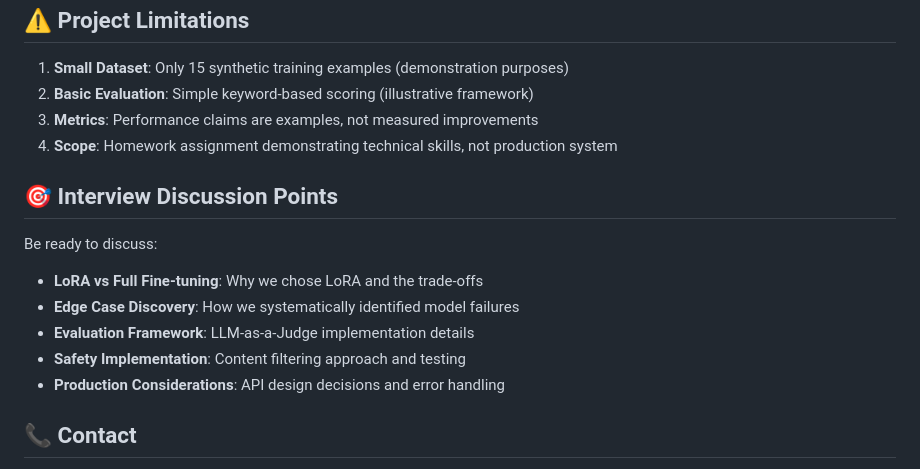
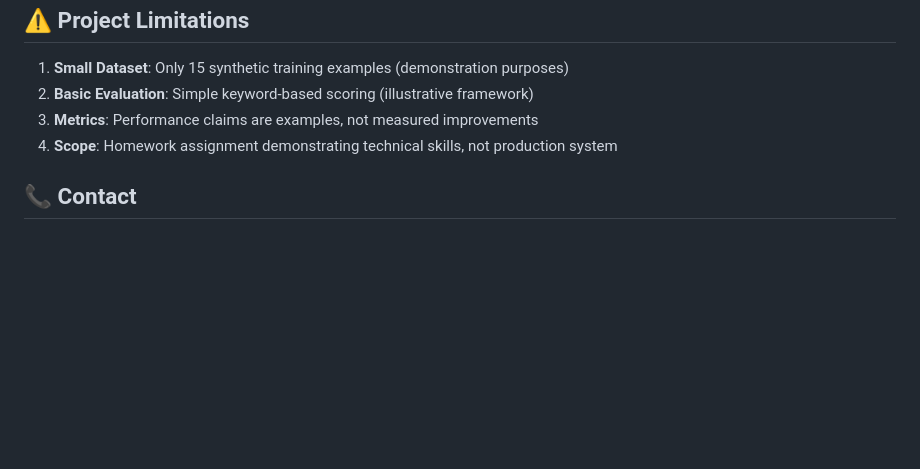
Before and after one commit to Mugeshgithub/AI-domain-name-generator-llm, a Markdown page: README.md, the part around the change. Drawn GitHub-style; blank space fills up the shorter version.

```diff
--- a/README.md
+++ b/README.md
@@ -182,15 +182,6 @@ familywall-ai-homework/
 3. **Metrics**: Performance claims are examples, not measured improvements
 4. **Scope**: Homework assignment demonstrating technical skills, not production system
 
-## 🎯 Interview Discussion Points
-
-Be ready to discuss:
-- **LoRA vs Full Fine-tuning**: Why we chose LoRA and the trade-offs
-- **Edge Case Discovery**: How we systematically identified model failures
-- **Evaluation Framework**: LLM-as-a-Judge implementation details
-- **Safety Implementation**: Content filtering approach and testing
-- **Production Considerations**: API design decisions and error handling
-
 ## 📞 Contact
 
 **Developer**: Mugesh Murugaiyan
```
